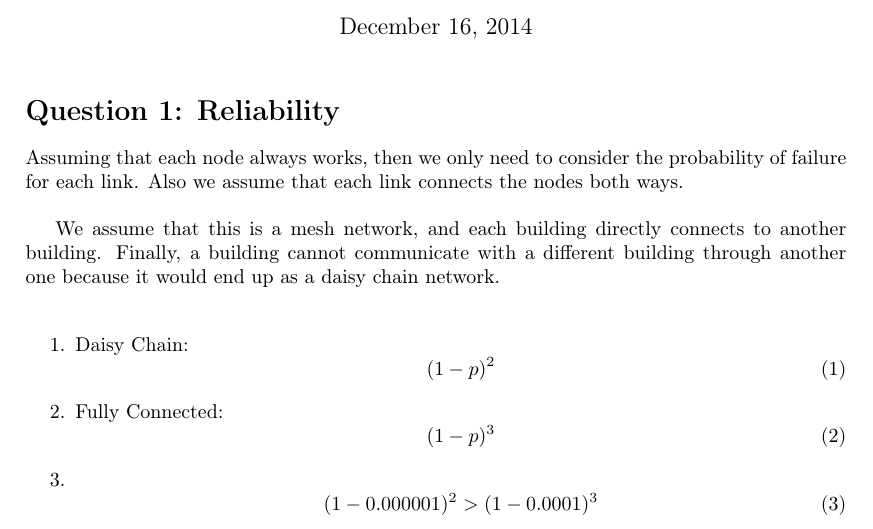
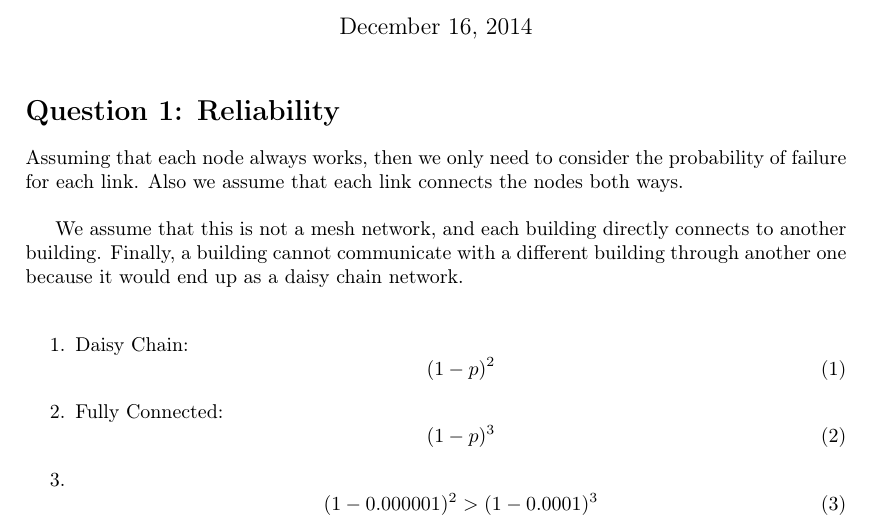
Before and after one commit to tudorgk/PCSD, a LaTeX problem sheet (assignment-4/report/assignment4.tex): part of page 1 of 3, cut so that both start at the same text. Compiled offline with pdfLaTeX.

Commit message:
not mesh

```diff
--- a/assignment-4/report/assignment4.tex
+++ b/assignment-4/report/assignment4.tex
@@ -60,7 +60,7 @@ Sokratis Siozos - Drosos}      % Declares the author's name.
 
 Assuming that each node always works, then we only need to consider the probability of failure for each link. Also we assume that each link connects the nodes both ways.\\
 
-We assume that this is a mesh network, and each building directly connects to another building. Finally, a building cannot communicate with a different building through another one because it would end up as a daisy chain network.\\
+We assume that this is not a mesh network, and each building directly connects to another building. Finally, a building cannot communicate with a different building through another one because it would end up as a daisy chain network.\\
 
 \begin{enumerate}
 \item
```
